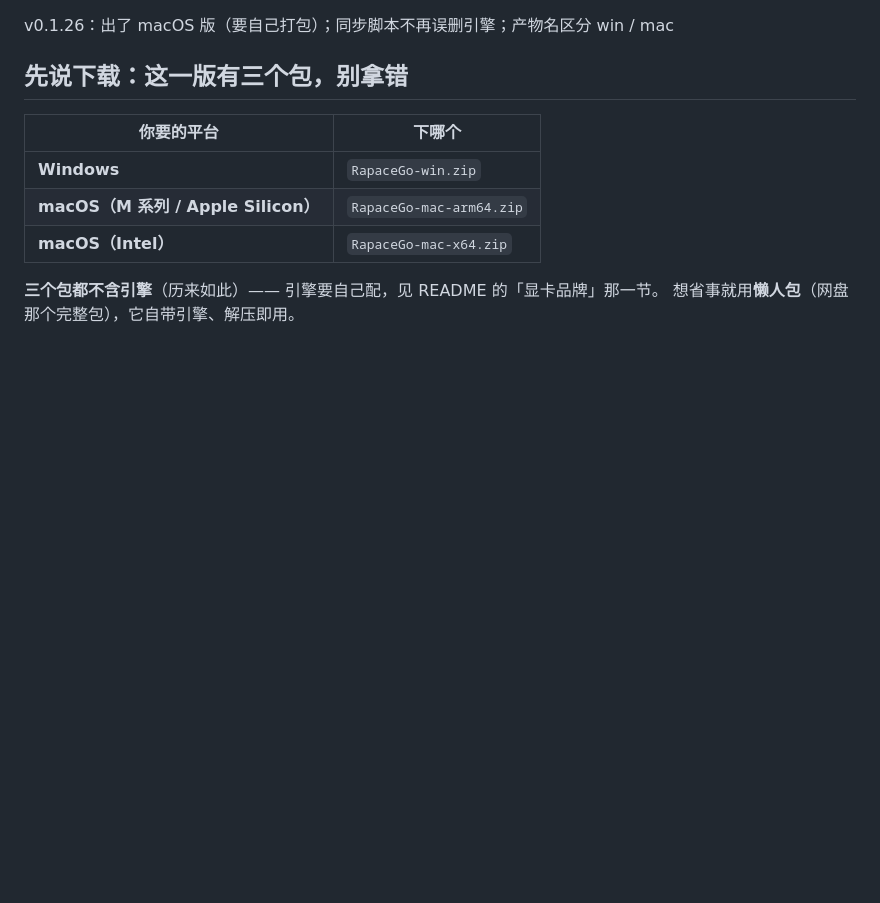
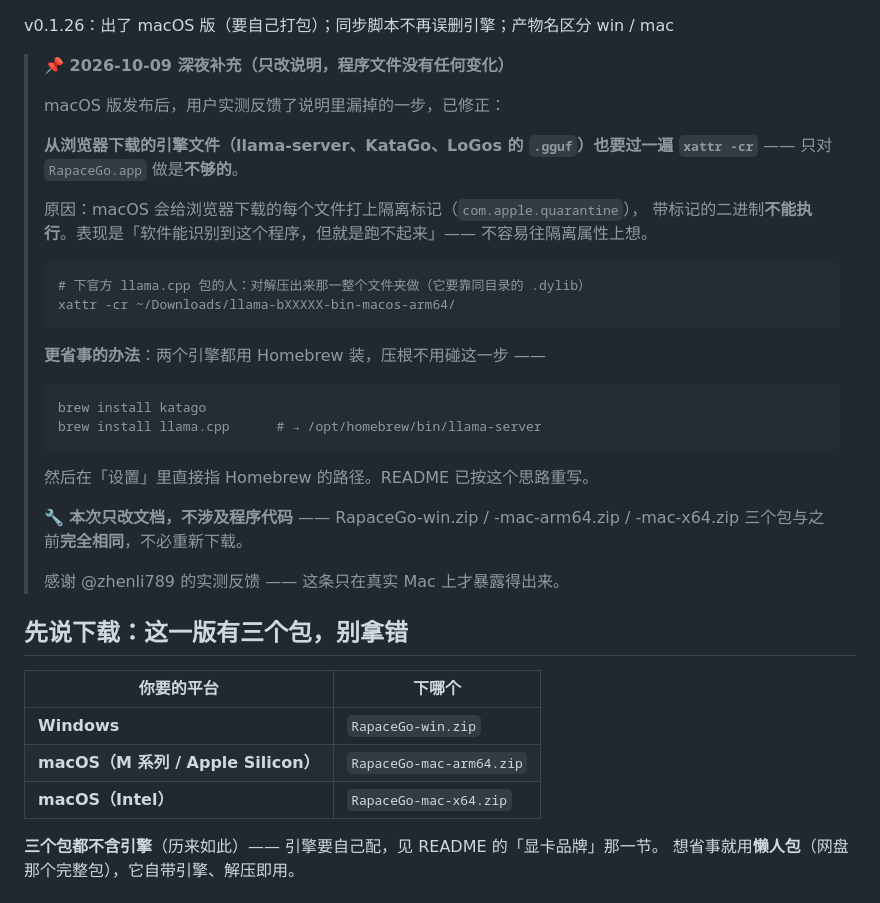
Before and after one commit to Rapace7/InfiniGo, a Markdown page: 发布说明.md, the part around the change. Drawn GitHub-style; blank space fills up the shorter version.

Commit message:
docs: 发布说明加 macOS 隔离属性补充段（只改文档，程序未动）
用户 zhenli789 实测反馈：按说明下载 llama-server 放进 LoGos 文件夹后，
app 能识别但跑不起来。根因是 macOS 的隔离属性 ——
浏览器下载的文件带 com.apple.quarantine 标记，带标记的二进制不能执行。
README 原来只教了对 RapaceGo.app 做 xattr，漏了引擎文件也要各做一遍。

已修 README（中英双语：加 brew install llama.cpp 省事路、第三步拆成两步、
第四步推荐直接指 Homebrew 路径），这里给 发布说明.md 补一段说明，
并直接覆盖线上 v0.1.26 的 Release 说明（不发补丁版、不重打 zip）。

★ 教训：这类问题只在真实用户机器上才出现 —— 它取决于文件的来源
  （浏览器下载 vs brew 安装），本地无论怎么测都测不到。
  以后写安装说明，凡是「让用户下载文件」的步骤，都要先想一遍
  「这个文件会不会被系统打标记」。

````diff
--- a/发布说明.md
+++ b/发布说明.md
@@ -1,4 +1,34 @@
 v0.1.26：出了 macOS 版（要自己打包）；同步脚本不再误删引擎；产物名区分 win / mac
+
+> **📌 2026-10-09 深夜补充（只改说明，程序文件没有任何变化）**
+>
+> macOS 版发布后，用户实测反馈了说明里漏掉的一步，已修正：
+>
+> **从浏览器下载的引擎文件（llama-server、KataGo、LoGos 的 `.gguf`）也要过一遍
+> `xattr -cr`** —— 只对 `RapaceGo.app` 做是**不够的**。
+>
+> 原因：macOS 会给浏览器下载的每个文件打上隔离标记（`com.apple.quarantine`），
+> 带标记的二进制**不能执行**。表现是「软件能识别到这个程序，但就是跑不起来」——
+> 不容易往隔离属性上想。
+>
+> ```bash
+> # 下官方 llama.cpp 包的人：对解压出来那一整个文件夹做（它要靠同目录的 .dylib）
+> xattr -cr ~/Downloads/llama-bXXXXX-bin-macos-arm64/
+> ```
+>
+> **更省事的办法**：两个引擎都用 Homebrew 装，压根不用碰这一步 ——
+>
+> ```bash
+> brew install katago
+> brew install llama.cpp      # → /opt/homebrew/bin/llama-server
+> ```
+>
+> 然后在「设置」里直接指 Homebrew 的路径。README 已按这个思路重写。
+>
+> 🔧 **本次只改文档，不涉及程序代码** —— RapaceGo-win.zip / -mac-arm64.zip /
+> -mac-x64.zip 三个包与之前**完全相同**，不必重新下载。
+>
+> 感谢 @zhenli789 的实测反馈 —— 这条只在真实 Mac 上才暴露得出来。
 
 ## 先说下载：这一版有三个包，别拿错
 
````
